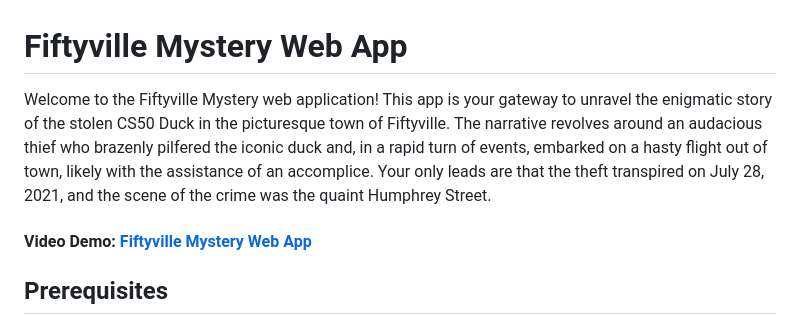
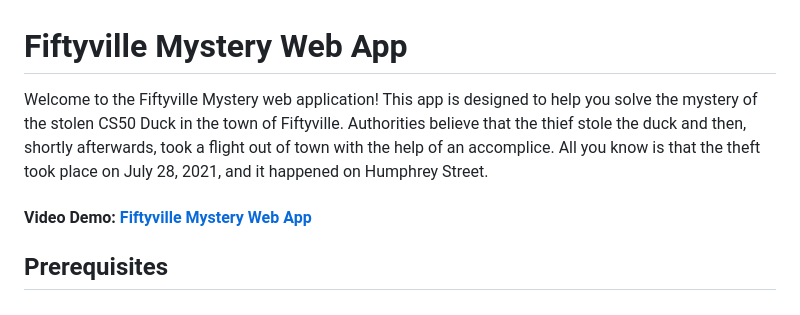
Before and after one commit to edmarregie/cs50x_project, a Markdown page: README.md, the part around the change. Drawn GitHub-style.

```diff
--- a/README.md
+++ b/README.md
@@ -1,6 +1,6 @@
 # Fiftyville Mystery Web App
 
-Welcome to the Fiftyville Mystery web application! This app is your gateway to unravel the enigmatic story of the stolen CS50 Duck in the picturesque town of Fiftyville. The narrative revolves around an audacious thief who brazenly pilfered the iconic duck and, in a rapid turn of events, embarked on a hasty flight out of town, likely with the assistance of an accomplice. Your only leads are that the theft transpired on July 28, 2021, and the scene of the crime was the quaint Humphrey Street.
+Welcome to the Fiftyville Mystery web application! This app is designed to help you solve the mystery of the stolen CS50 Duck in the town of Fiftyville. Authorities believe that the thief stole the duck and then, shortly afterwards, took a flight out of town with the help of an accomplice. All you know is that the theft took place on July 28, 2021, and it happened on Humphrey Street.
 
 #### Video Demo: [Fiftyville Mystery Web App](https://youtu.be/D0R2Z-X8SZM)
 
```
